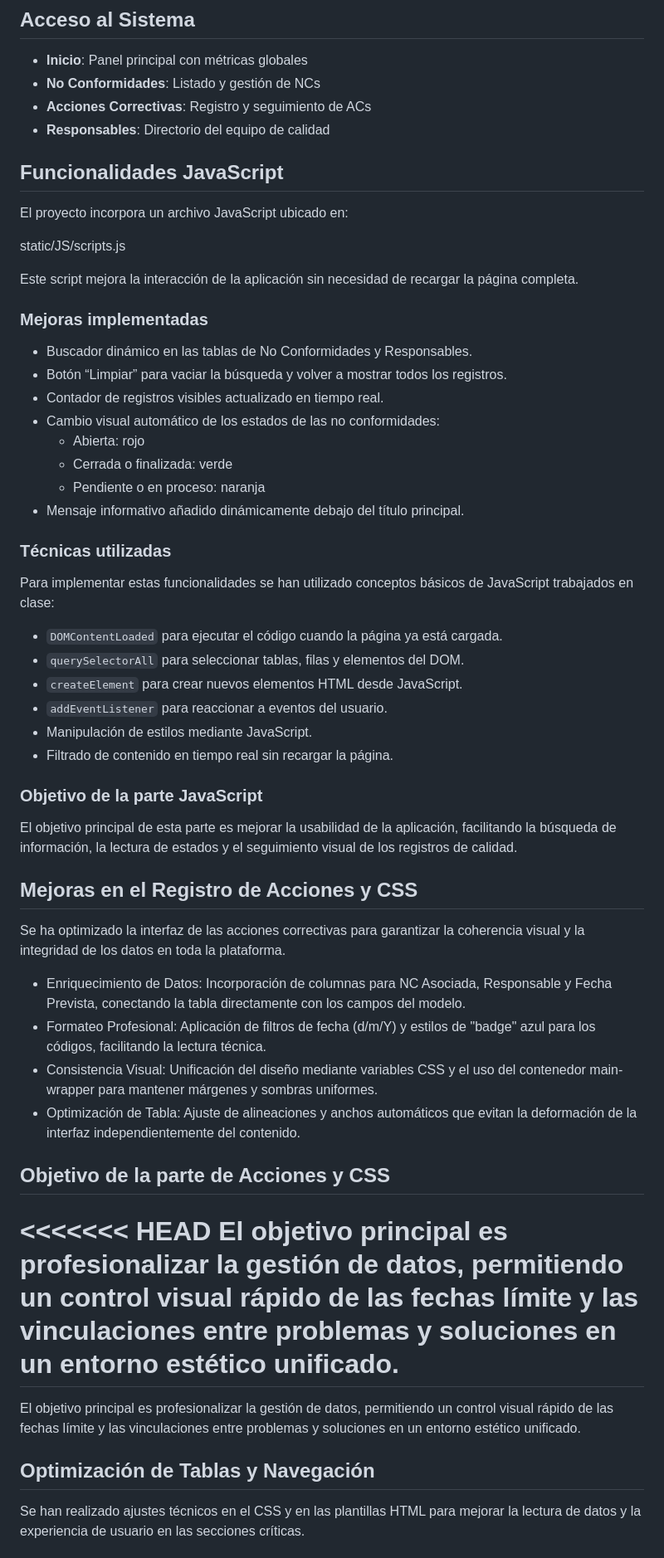
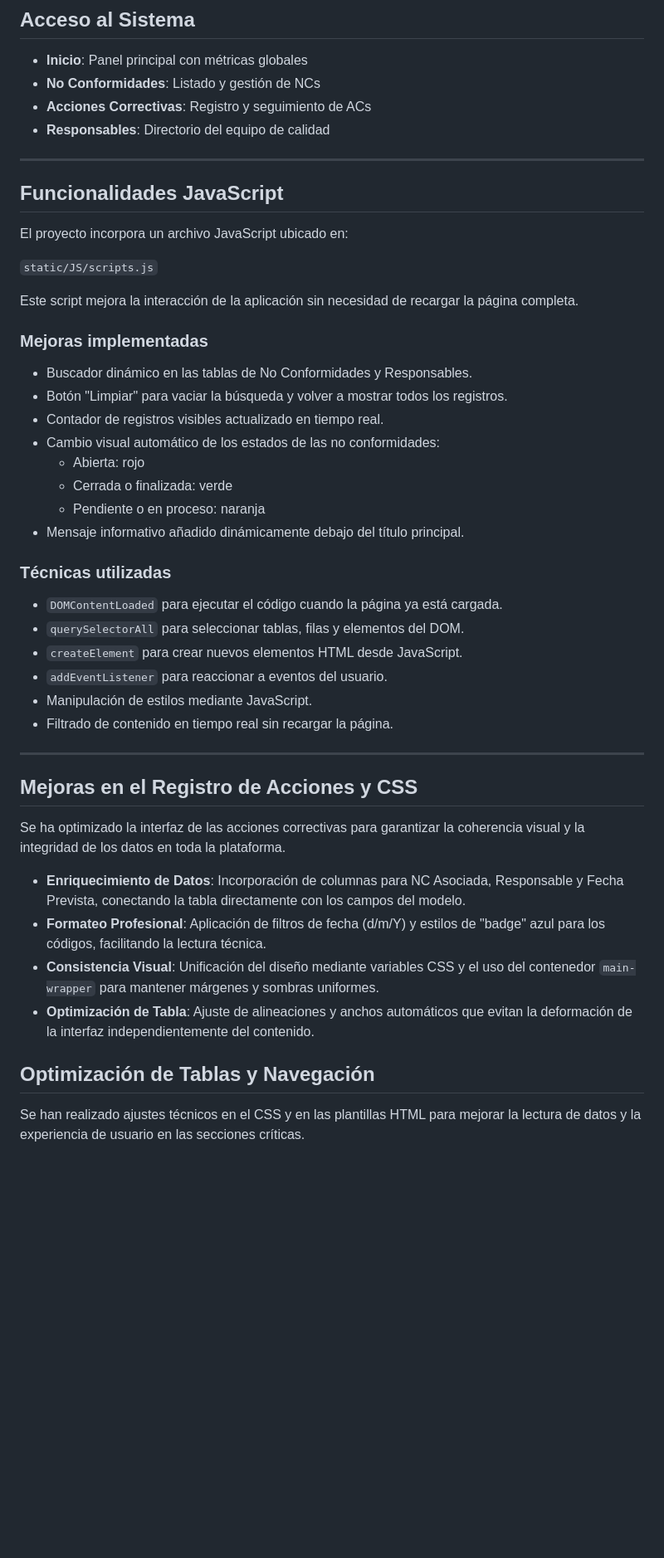
Before and after one commit to josuresano/IW-Grupo2-Reto5, a Markdown page: README.md, the part around one of its changes. Shown at 83% size. GitHub-like rendering; blank space fills up the shorter version.

```diff
--- a/README.md
+++ b/README.md
@@ -79,18 +80,20 @@ El sistema está configurado para operar en castellano:
 - **Acciones Correctivas**: Registro y seguimiento de ACs
 - **Responsables**: Directorio del equipo de calidad
 
+---
+
 ## Funcionalidades JavaScript
 
 El proyecto incorpora un archivo JavaScript ubicado en:
 
-static/JS/scripts.js
+`static/JS/scripts.js`
 
 Este script mejora la interacción de la aplicación sin necesidad de recargar la página completa.
 
 ### Mejoras implementadas
 
 - Buscador dinámico en las tablas de No Conformidades y Responsables.
-- Botón “Limpiar” para vaciar la búsqueda y volver a mostrar todos los registros.
+- Botón "Limpiar" para vaciar la búsqueda y volver a mostrar todos los registros.
 - Contador de registros visibles actualizado en tiempo real.
 - Cambio visual automático de los estados de las no conformidades:
   - Abierta: rojo
@@ -100,8 +103,6 @@ Este script mejora la interacción de la aplicación sin necesidad de recargar l
 
 ### Técnicas utilizadas
 
-Para implementar estas funcionalidades se han utilizado conceptos básicos de JavaScript trabajados en clase:
-
 - `DOMContentLoaded` para ejecutar el código cuando la página ya está cargada.
 - `querySelectorAll` para seleccionar tablas, filas y elementos del DOM.
 - `createElement` para crear nuevos elementos HTML desde JavaScript.
@@ -109,27 +110,19 @@ Para implementar estas funcionalidades se han utilizado conceptos básicos de Ja
 - Manipulación de estilos mediante JavaScript.
 - Filtrado de contenido en tiempo real sin recargar la página.
 
-### Objetivo de la parte JavaScript
-
-El objetivo principal de esta parte es mejorar la usabilidad de la aplicación, facilitando la búsqueda de información, la lectura de estados y el seguimiento visual de los registros de calidad.
+---
 
 ## Mejoras en el Registro de Acciones y CSS
 
 Se ha optimizado la interfaz de las acciones correctivas para garantizar la coherencia visual y la integridad de los datos en toda la plataforma.
 
-- Enriquecimiento de Datos: Incorporación de columnas para NC Asociada, Responsable y Fecha Prevista, conectando la tabla directamente con los campos del modelo.
-- Formateo Profesional: Aplicación de filtros de fecha (d/m/Y) y estilos de "badge" azul para los códigos, facilitando la lectura técnica.
-- Consistencia Visual: Unificación del diseño mediante variables CSS y el uso del contenedor main-wrapper para mantener márgenes y sombras uniformes.
-- Optimización de Tabla: Ajuste de alineaciones y anchos automáticos que evitan la deformación de la interfaz independientemente del contenido.
-
-## Objetivo de la parte de Acciones y CSS
-
-<<<<<<< HEAD
-El objetivo principal es profesionalizar la gestión de datos, permitiendo un control visual rápido de las fechas límite y las vinculaciones entre problemas y soluciones en un entorno estético unificado.
-=======
-El objetivo principal es profesionalizar la gestión de datos, permitiendo un control visual rápido de las fechas límite y las vinculaciones entre problemas y soluciones en un entorno estético unificado.
+- **Enriquecimiento de Datos**: Incorporación de columnas para NC Asociada, Responsable y Fecha Prevista, conectando la tabla directamente con los campos del modelo.
+- **Formateo Profesional**: Aplicación de filtros de fecha (d/m/Y) y estilos de "badge" azul para los códigos, facilitando la lectura técnica.
+- **Consistencia Visual**: Unificación del diseño mediante variables CSS y el uso del contenedor `main-wrapper` para mantener márgenes y sombras uniformes.
+- **Optimización de Tabla**: Ajuste de alineaciones y anchos automáticos que evitan la deformación de la interfaz independientemente del contenido.
 
 ## Optimización de Tablas y Navegación
+
 Se han realizado ajustes técnicos en el CSS y en las plantillas HTML para mejorar la lectura de datos y la experiencia de usuario en las secciones críticas.
 
 ## Mejoras en CSS (Navegación y Estilos)
```
Also changed, not shown: other parts of README.md (+70 -41 lines).
